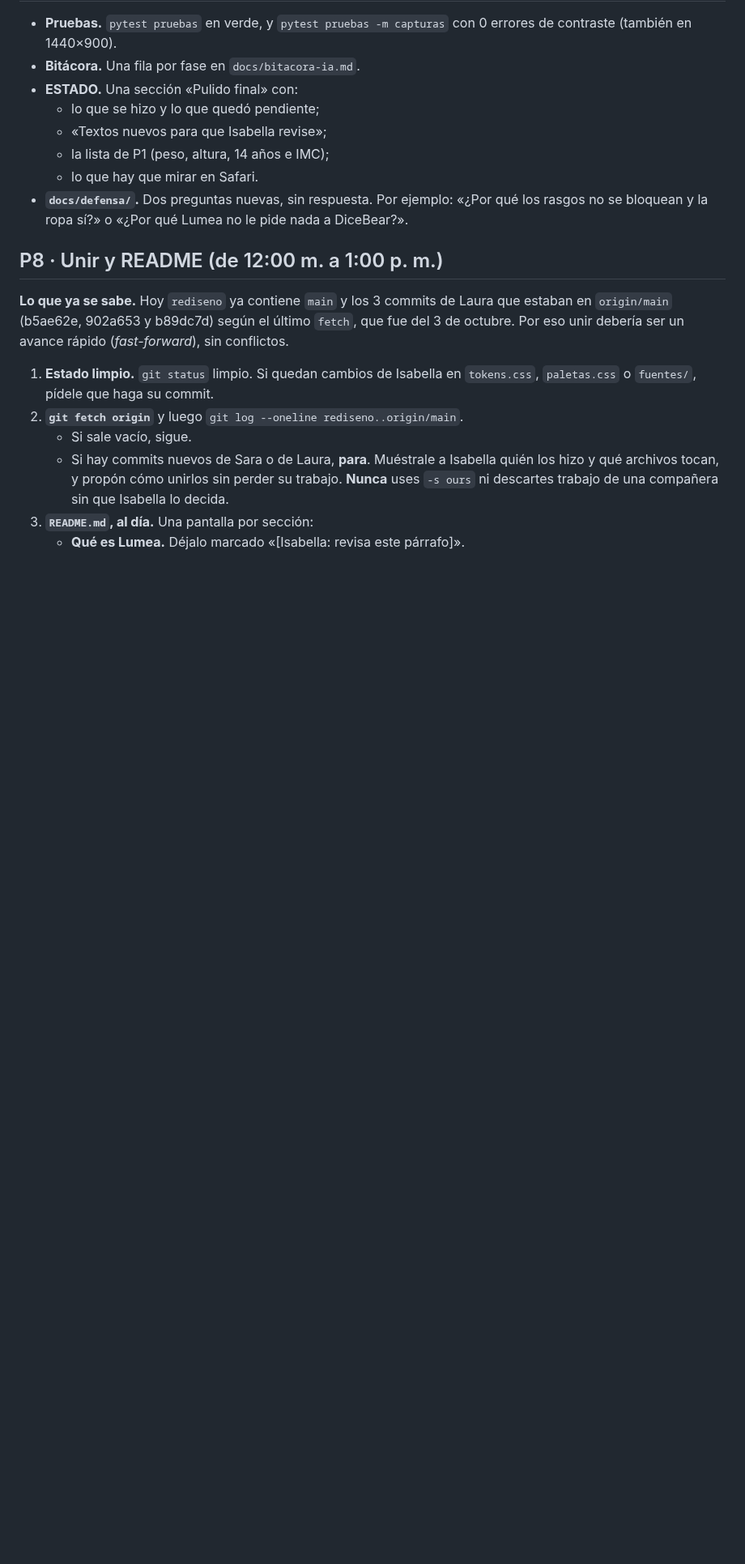
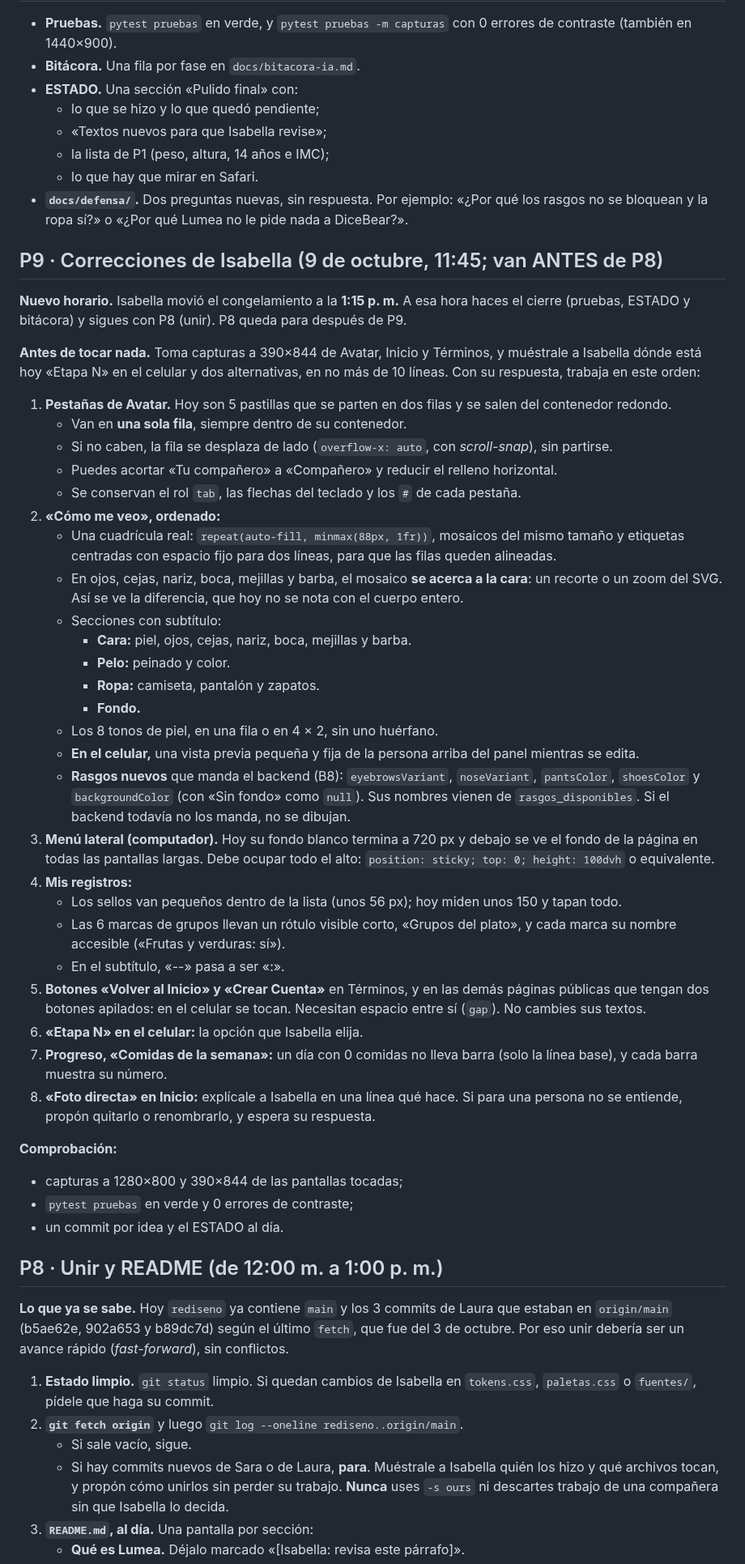
Before and after one commit to sarajulianajm1-creator/Lumea-frontend, a Markdown page: docs/tickets/MISION-pulido.md, the part around the change. Shown at 81% size. Drawn GitHub-style; blank space fills up the shorter version.

Commit message:
Misión de pulido: P9 (correcciones de Isabella) y P8 (unir y README)
Co-Authored-By: Claude Sonnet 5.5 <noreply@anthropic.com>

```diff
--- a/docs/tickets/MISION-pulido.md
+++ b/docs/tickets/MISION-pulido.md
@@ -222,6 +222,43 @@ En el celular Lumea se ve mucho mejor que en el Mac. Arregla lo que mostraste en
   - lo que hay que mirar en Safari.
 - **`docs/defensa/`.** Dos preguntas nuevas, sin respuesta. Por ejemplo: «¿Por qué los rasgos no se bloquean y la ropa sí?» o «¿Por qué Lumea no le pide nada a DiceBear?».
 
+## P9 · Correcciones de Isabella (9 de octubre, 11:45; van ANTES de P8)
+
+**Nuevo horario.** Isabella movió el congelamiento a la **1:15 p. m.** A esa hora haces el cierre (pruebas, ESTADO y bitácora) y sigues con P8 (unir). P8 queda para después de P9.
+
+**Antes de tocar nada.** Toma capturas a 390×844 de Avatar, Inicio y Términos, y muéstrale a Isabella dónde está hoy «Etapa N» en el celular y dos alternativas, en no más de 10 líneas. Con su respuesta, trabaja en este orden:
+
+1. **Pestañas de Avatar.** Hoy son 5 pastillas que se parten en dos filas y se salen del contenedor redondo.
+   - Van en **una sola fila**, siempre dentro de su contenedor.
+   - Si no caben, la fila se desplaza de lado (`overflow-x: auto`, con *scroll-snap*), sin partirse.
+   - Puedes acortar «Tu compañero» a «Compañero» y reducir el relleno horizontal.
+   - Se conservan el rol `tab`, las flechas del teclado y los `#` de cada pestaña.
+2. **«Cómo me veo», ordenado:**
+   - Una cuadrícula real: `repeat(auto-fill, minmax(88px, 1fr))`, mosaicos del mismo tamaño y etiquetas centradas con espacio fijo para dos líneas, para que las filas queden alineadas.
+   - En ojos, cejas, nariz, boca, mejillas y barba, el mosaico **se acerca a la cara**: un recorte o un zoom del SVG. Así se ve la diferencia, que hoy no se nota con el cuerpo entero.
+   - Secciones con subtítulo:
+     - **Cara:** piel, ojos, cejas, nariz, boca, mejillas y barba.
+     - **Pelo:** peinado y color.
+     - **Ropa:** camiseta, pantalón y zapatos.
+     - **Fondo.**
+   - Los 8 tonos de piel, en una fila o en 4 × 2, sin uno huérfano.
+   - **En el celular,** una vista previa pequeña y fija de la persona arriba del panel mientras se edita.
+   - **Rasgos nuevos** que manda el backend (B8): `eyebrowsVariant`, `noseVariant`, `pantsColor`, `shoesColor` y `backgroundColor` (con «Sin fondo» como `null`). Sus nombres vienen de `rasgos_disponibles`. Si el backend todavía no los manda, no se dibujan.
+3. **Menú lateral (computador).** Hoy su fondo blanco termina a 720 px y debajo se ve el fondo de la página en todas las pantallas largas. Debe ocupar todo el alto: `position: sticky; top: 0; height: 100dvh` o equivalente.
+4. **Mis registros:**
+   - Los sellos van pequeños dentro de la lista (unos 56 px); hoy miden unos 150 y tapan todo.
+   - Las 6 marcas de grupos llevan un rótulo visible corto, «Grupos del plato», y cada marca su nombre accesible («Frutas y verduras: sí»).
+   - En el subtítulo, «--» pasa a ser «:».
+5. **Botones «Volver al Inicio» y «Crear Cuenta»** en Términos, y en las demás páginas públicas que tengan dos botones apilados: en el celular se tocan. Necesitan espacio entre sí (`gap`). No cambies sus textos.
+6. **«Etapa N» en el celular:** la opción que Isabella elija.
+7. **Progreso, «Comidas de la semana»:** un día con 0 comidas no lleva barra (solo la línea base), y cada barra muestra su número.
+8. **«Foto directa» en Inicio:** explícale a Isabella en una línea qué hace. Si para una persona no se entiende, propón quitarlo o renombrarlo, y espera su respuesta.
+
+**Comprobación:**
+- capturas a 1280×800 y 390×844 de las pantallas tocadas;
+- `pytest pruebas` en verde y 0 errores de contraste;
+- un commit por idea y el ESTADO al día.
+
 ## P8 · Unir y README (de 12:00 m. a 1:00 p. m.)
 
 **Lo que ya se sabe.** Hoy `rediseno` ya contiene `main` y los 3 commits de Laura que estaban en `origin/main` (b5ae62e, 902a653 y b89dc7d) según el último `fetch`, que fue del 3 de octubre. Por eso unir debería ser un avance rápido (*fast-forward*), sin conflictos.
```
